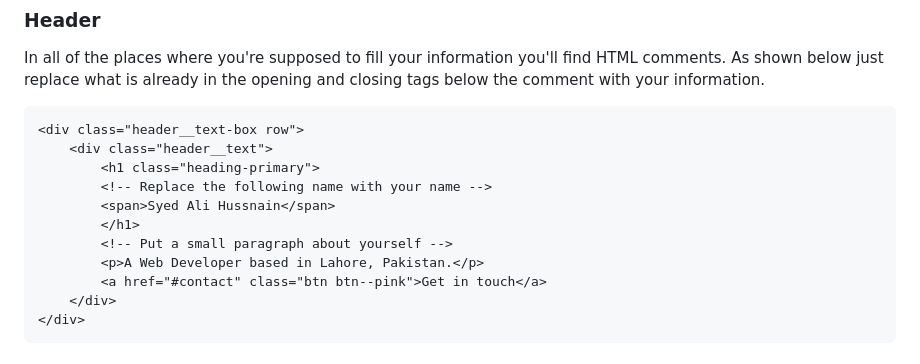
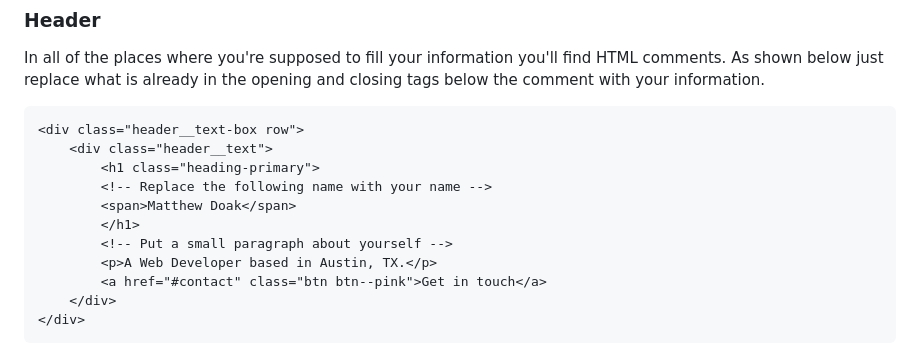
Before and after one commit to doakmath/.github.io, a Markdown page: README.md, the part around the change. Drawn GitHub-style.

```diff
--- a/README.md
+++ b/README.md
@@ -51,10 +51,10 @@ In all of the places where you're supposed to fill your information you'll find
     <div class="header__text">
         <h1 class="heading-primary">
         <!-- Replace the following name with your name -->
-        <span>Syed Ali Hussnain</span>
+        <span>Matthew Doak</span>
         </h1>
         <!-- Put a small paragraph about yourself -->
-        <p>A Web Developer based in Lahore, Pakistan.</p>
+        <p>A Web Developer based in Austin, TX.</p>
         <a href="#contact" class="btn btn--pink">Get in touch</a>
     </div>
 </div>
```
